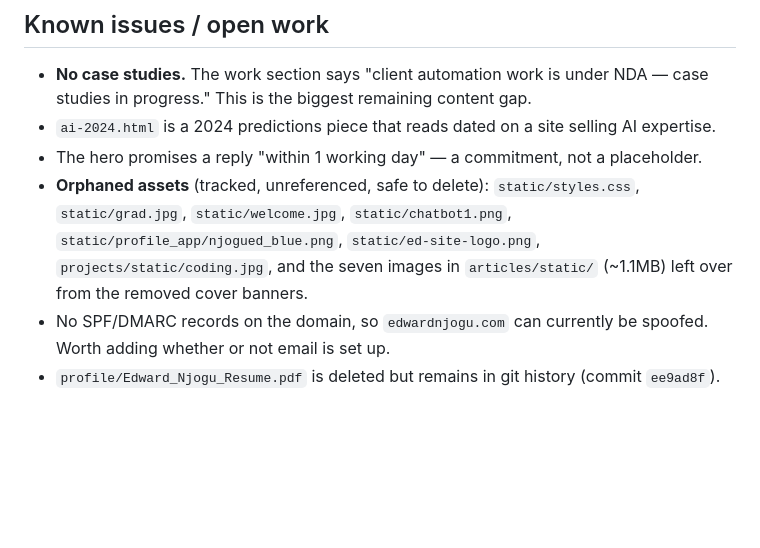
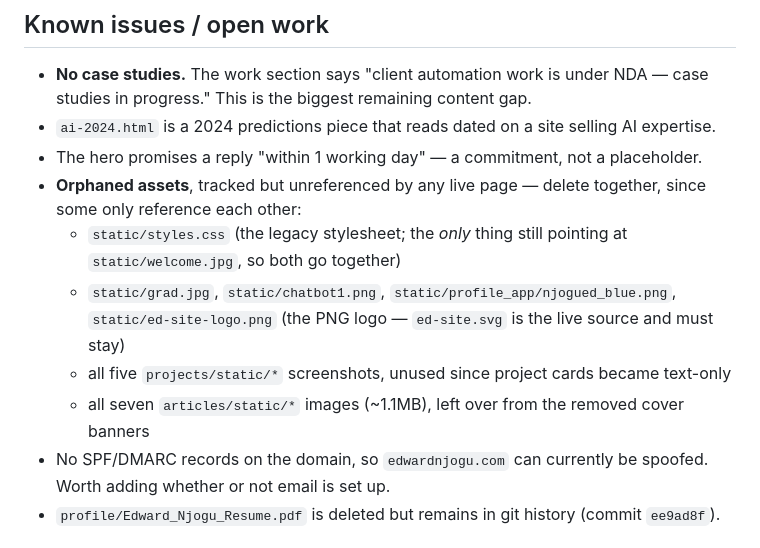
Before and after one commit to njogued/njogued.github.io, a Markdown page: CLAUDE.md, the part around the change. Drawn GitHub-style; blank space fills up the shorter version.

Commit message:
Correct the orphaned-asset list in CLAUDE.md
welcome.jpg is referenced, but only by the dead static/styles.css, so the two
must be removed together. All five projects/static screenshots are orphaned,
not just coding.jpg. Also flag that ed-site.svg must stay.

Co-Authored-By: Claude Opus 5 <noreply@anthropic.com>

```diff
--- a/CLAUDE.md
+++ b/CLAUDE.md
@@ -146,11 +146,17 @@ python3 -m http.server 8000   # then http://localhost:8000
   AI expertise.
 - The hero promises a reply "within 1 working day" — a commitment, not a
   placeholder.
-- **Orphaned assets** (tracked, unreferenced, safe to delete): `static/styles.css`,
-  `static/grad.jpg`, `static/welcome.jpg`, `static/chatbot1.png`,
-  `static/profile_app/njogued_blue.png`, `static/ed-site-logo.png`,
-  `projects/static/coding.jpg`, and the seven images in `articles/static/`
-  (~1.1MB) left over from the removed cover banners.
+- **Orphaned assets**, tracked but unreferenced by any live page — delete
+  together, since some only reference each other:
+  - `static/styles.css` (the legacy stylesheet; the *only* thing still pointing
+    at `static/welcome.jpg`, so both go together)
+  - `static/grad.jpg`, `static/chatbot1.png`,
+    `static/profile_app/njogued_blue.png`, `static/ed-site-logo.png`
+    (the PNG logo — `ed-site.svg` is the live source and must stay)
+  - all five `projects/static/*` screenshots, unused since project cards became
+    text-only
+  - all seven `articles/static/*` images (~1.1MB), left over from the removed
+    cover banners
 - No SPF/DMARC records on the domain, so `edwardnjogu.com` can currently be
   spoofed. Worth adding whether or not email is set up.
 - `profile/Edward_Njogu_Resume.pdf` is deleted but remains in git history
```
